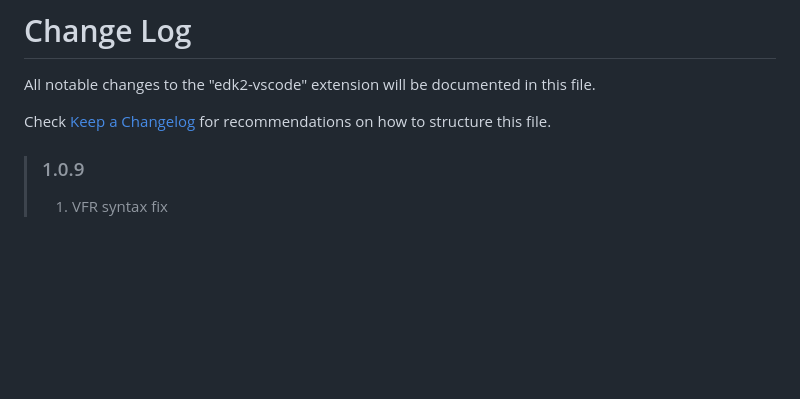
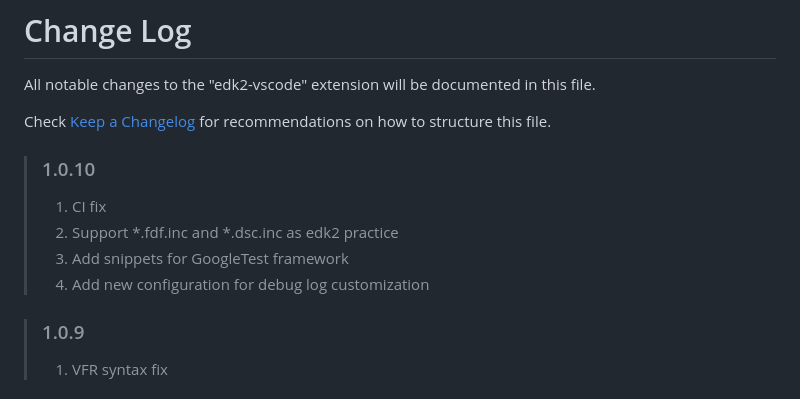
Before and after one commit to WalonLi/edk2-vscode, a Markdown page: CHANGELOG.md, the part around the change. GitHub-like rendering; blank space fills up the shorter version.

Commit message:
1.0.10 release

```diff
--- a/CHANGELOG.md
+++ b/CHANGELOG.md
@@ -3,6 +3,12 @@
 All notable changes to the "edk2-vscode" extension will be documented in this file.
 
 Check [Keep a Changelog](http://keepachangelog.com/) for recommendations on how to structure this file.
+
+> ### 1.0.10
+> 1. CI fix
+> 2. Support *.fdf.inc and *.dsc.inc as edk2 practice
+> 3. Add snippets for GoogleTest framework
+> 4. Add new configuration for debug log customization
 
 > ### 1.0.9
 > 1. VFR syntax fix
```
Also changed, not shown: README.md (+1 -1 lines), demo/build_setting.jpg, 1 other file.
